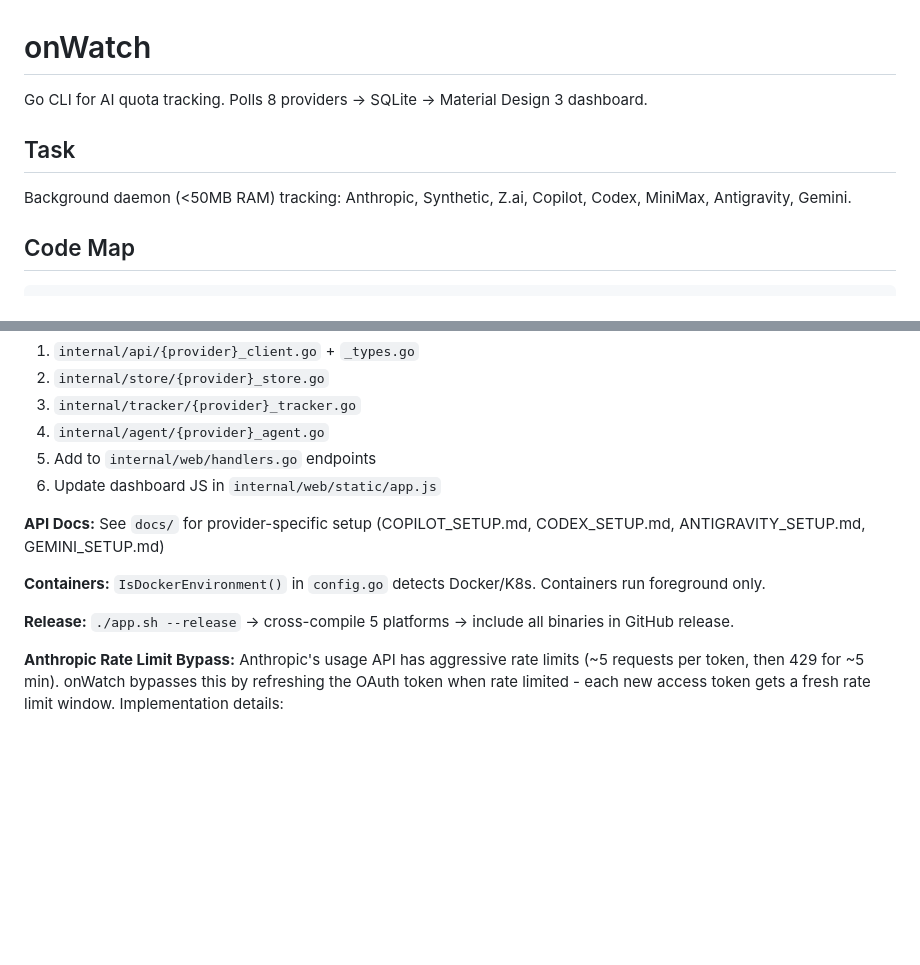
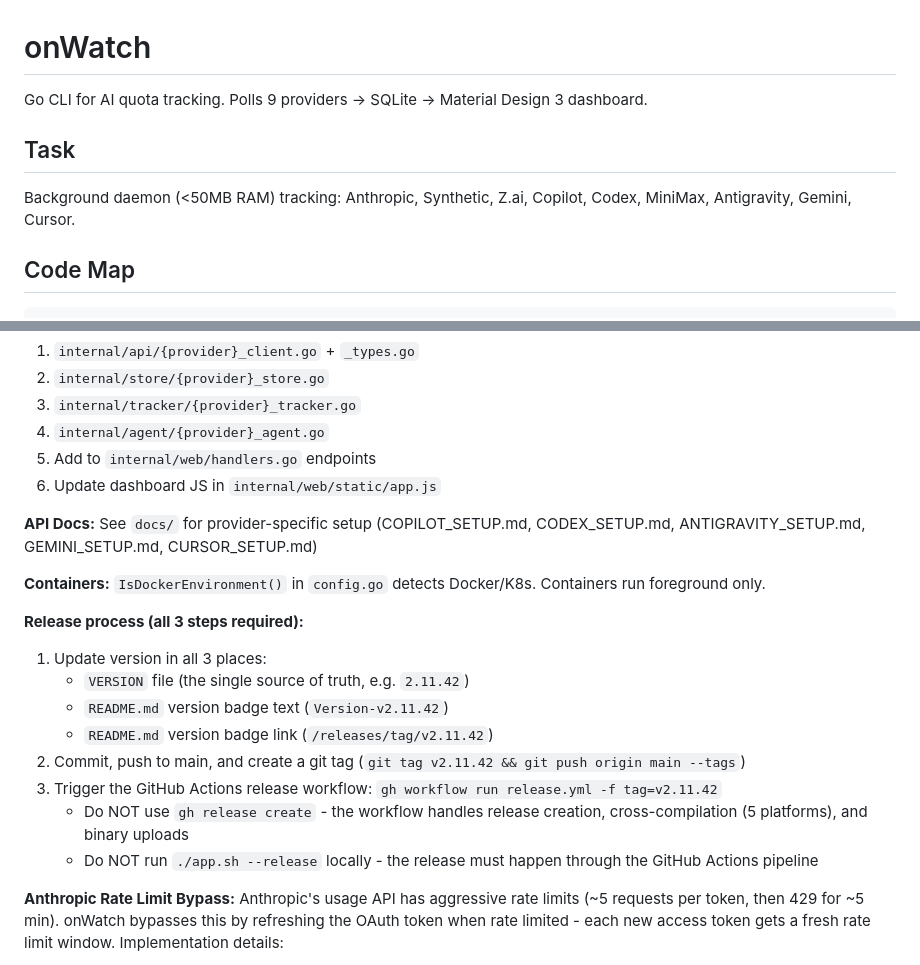
Before and after one commit to onllm-dev/onWatch, a Markdown page: CLAUDE.md, 2 parts joined by grey strips. Drawn GitHub-style; blank space fills up the shorter version.

Commit message:
docs: add release process to CLAUDE.md, update provider count for Cursor

```diff
--- a/CLAUDE.md
+++ b/CLAUDE.md
@@ -1,10 +1,10 @@
 # onWatch
 
-Go CLI for AI quota tracking. Polls 8 providers → SQLite → Material Design 3 dashboard.
+Go CLI for AI quota tracking. Polls 9 providers → SQLite → Material Design 3 dashboard.
 
 ## Task
 
-Background daemon (<50MB RAM) tracking: Anthropic, Synthetic, Z.ai, Copilot, Codex, MiniMax, Antigravity, Gemini.
+Background daemon (<50MB RAM) tracking: Anthropic, Synthetic, Z.ai, Copilot, Codex, MiniMax, Antigravity, Gemini, Cursor.
 
 ## Code Map
 
@@ -64,11 +64,19 @@ go test -race ./... && go vet ./...   # Pre-commit (mandatory)
 5. Add to `internal/web/handlers.go` endpoints
 6. Update dashboard JS in `internal/web/static/app.js`
 
-**API Docs:** See `docs/` for provider-specific setup (COPILOT_SETUP.md, CODEX_SETUP.md, ANTIGRAVITY_SETUP.md, GEMINI_SETUP.md)
+**API Docs:** See `docs/` for provider-specific setup (COPILOT_SETUP.md, CODEX_SETUP.md, ANTIGRAVITY_SETUP.md, GEMINI_SETUP.md, CURSOR_SETUP.md)
 
 **Containers:** `IsDockerEnvironment()` in `config.go` detects Docker/K8s. Containers run foreground only.
 
-**Release:** `./app.sh --release` → cross-compile 5 platforms → include all binaries in GitHub release.
+**Release process (all 3 steps required):**
+1. Update version in all 3 places:
+   - `VERSION` file (the single source of truth, e.g. `2.11.42`)
+   - `README.md` version badge text (`Version-v2.11.42`)
+   - `README.md` version badge link (`/releases/tag/v2.11.42`)
+2. Commit, push to main, and create a git tag (`git tag v2.11.42 && git push origin main --tags`)
+3. Trigger the GitHub Actions release workflow: `gh workflow run release.yml -f tag=v2.11.42`
+   - Do NOT use `gh release create` - the workflow handles release creation, cross-compilation (5 platforms), and binary uploads
+   - Do NOT run `./app.sh --release` locally - the release must happen through the GitHub Actions pipeline
 
 **Anthropic Rate Limit Bypass:** Anthropic's usage API has aggressive rate limits (~5 requests per token, then 429 for ~5 min). onWatch bypasses this by refreshing the OAuth token when rate limited - each new access token gets a fresh rate limit window. Implementation details:
 - `internal/agent/anthropic_agent.go`: Detects 429, calls `RefreshAnthropicToken`, saves new tokens, retries
```
